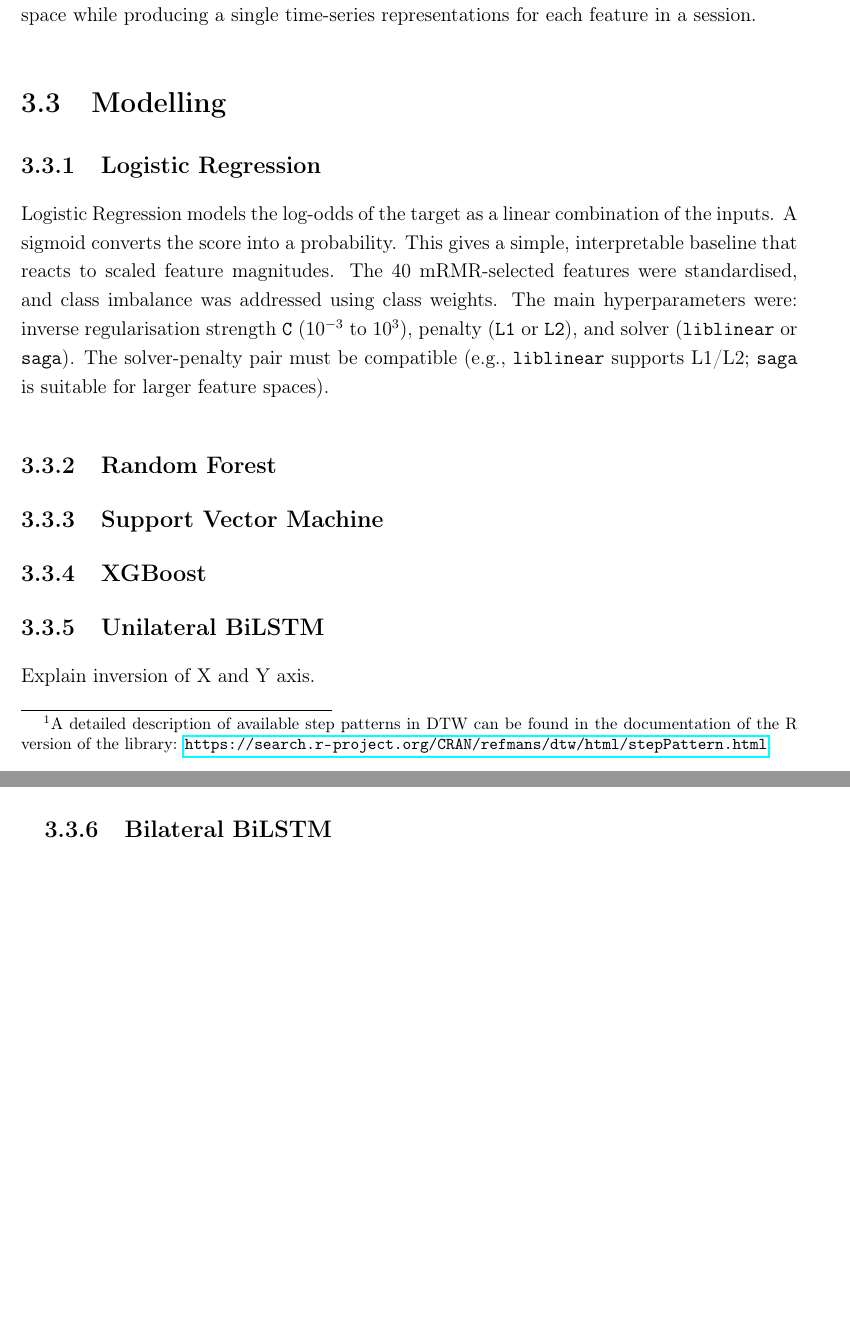
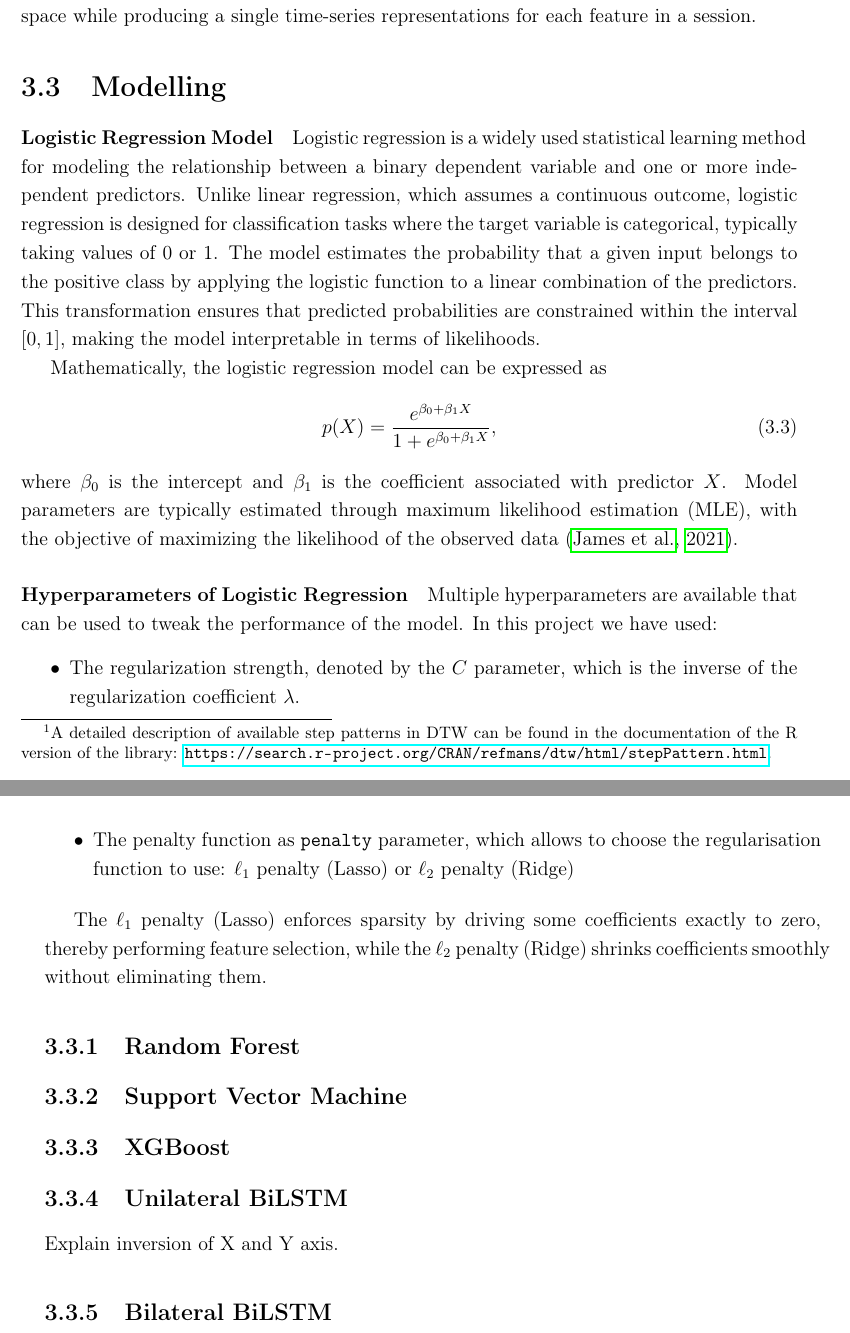
Before and after one commit to adzarei/TFM-UNED, a LaTeX thesis (Master_Document.tex, which reads chapters/3.methodology.tex): two parts of pages 40 and 41 of 62, joined at a grey line, cut so that both start at the same text, the shorter picture padded with empty space. Compiled offline with pdfLaTeX.

Commit message:
WIP models

```diff
--- a/chapters/3.methodology.tex
+++ b/chapters/3.methodology.tex
@@ -514,18 +514,43 @@ Overall, this two-pronged strategy reduced dimensionality and redundancy in the
 
 \section{Modelling}\label{sec:method-models}
 
-\subsection{Logistic Regression}\label{subsec:method-baselines}
-% Logistic Regression
-Logistic Regression models the log-odds of the target as a linear combination of the inputs. A sigmoid converts the score into a probability. This gives a simple, interpretable baseline that reacts to scaled feature magnitudes. The 40 mRMR-selected features were standardised, and class imbalance was addressed using class weights. The main hyperparameters were: inverse regularisation strength \texttt{C} ($10^{-3}$ to $10^{3}$), penalty (\texttt{L1} or \texttt{L2}), and solver (\texttt{liblinear} or \texttt{saga}). The solver-penalty pair must be compatible (e.g., \texttt{liblinear} supports L1/L2; \texttt{saga} is suitable for larger feature spaces).
+\paragraph{Logistic Regression Model}
+Logistic regression is a widely used statistical learning method for modeling the relationship between a binary dependent variable and one or more independent predictors. Unlike linear regression, which assumes a continuous outcome, logistic regression is designed for classification tasks where the target variable is categorical, typically taking values of 0 or 1. The model estimates the probability that a given input belongs to the positive class by applying the logistic function to a linear combination of the predictors. This transformation ensures that predicted probabilities are constrained within the interval $[0, 1]$, making the model interpretable in terms of likelihoods.
+
+Mathematically, the logistic regression model can be expressed as
+\begin{equation}
+    p(X) = \frac{e^{\beta_0 + \beta_1 X}}{1 + e^{\beta_0 + \beta_1 X}},
+\end{equation}
+where $\beta_0$ is the intercept and $\beta_1$ is the coefficient associated with predictor $X$. Model parameters are typically estimated through maximum likelihood estimation (MLE), with the objective of maximizing the likelihood of the observed data \citep{James2021Logistic}.
+
+\paragraph{Hyperparameters of Logistic Regression}
+Multiple hyperparameters are available that can be used to tweak the performance of the model. In this project we have used:
+\begin{itemize}
+    \item The regularization strength, denoted by the $C$ parameter, which is the inverse of the regularization coefficient $\lambda$.
+    \item The penalty function as \texttt{penalty} parameter, which allows to choose the regularisation function to use: $\ell_{1}$ penalty (Lasso) or $\ell_{2}$ penalty (Ridge)
+\end{itemize}
+
+The $\ell_{1}$ penalty (Lasso) enforces sparsity by driving some coefficients exactly to zero, thereby performing feature selection, while the $\ell_{2}$ penalty (Ridge) shrinks coefficients smoothly without eliminating them.
+
+% The effect of these penalties is incorporated into the cost function minimized during training. In the unregularized case, the objective is to maximize the likelihood of the observed data, equivalently minimizing the negative log-likelihood:
+% \begin{equation}
+%     \mathcal{L}(\mathbf{w}, b) = - \sum_{i=1}^{N} \left[ y_i \log P(X_i) + (1-y_i) \log (1-P(X_i)) \right],
+% \end{equation}
+% where $P(X_i)$ is the predicted probability for sample $i$. Regularization adds a penalty term $R(\mathbf{w})$ to this objective, yielding
+% \begin{equation}
+%     \mathcal{L}_{\text{reg}}(\mathbf{w}, b) = \mathcal{L}(\mathbf{w}, b) + \lambda R(\mathbf{w}),
+% \end{equation}
+% with $R(\mathbf{w}) = \|\mathbf{w}\|_{1}$ for $\ell_{1}$ or $R(\mathbf{w}) = \|\mathbf{w}\|_{2}^{2}$ for $\ell_{2}$. In the \texttt{scikit-learn} implementation, $\lambda$ is parameterized as $1/C$.
+
+
 \subsection{Random Forest}\label{subsec:method-baselines}
+
 \subsection{Support Vector Machine}\label{subsec:method-baselines}
 \subsection{XGBoost}\label{subsec:method-baselines}
 \subsection{Unilateral BiLSTM}\label{subsec:method-deep-learning}
 Explain inversion of X and Y axis.
 \subsection{Bilateral BiLSTM}\label{subsec:method-deep-learning}
 With and without CNN.
-% \subsection{Multimodal Bilateral BiLSTM}\label{subsec:method-deep-learning}
-% Late and early fuse.
 \subsection{MC-DCNN}\label{subsec:method-deep-learning}
 
 \subsection{Hyperparameter tuning}
```
Also changed, not shown: bibliografia.bib (+27 -0 lines), images/models/ml-derived-all-features/ROC-compare.png (added), images/models/ml-derived-all-features/cm-log-reg.png (added), images/models/ml-derived-all-features/cm-rand-for.png (added), images/models/ml-derived-all-features/cm-svm.png (added), images/models/ml-derived-all-features/cm-xg-boost.png (added), chapters/3.methodology.tex (1 more changed lines).
